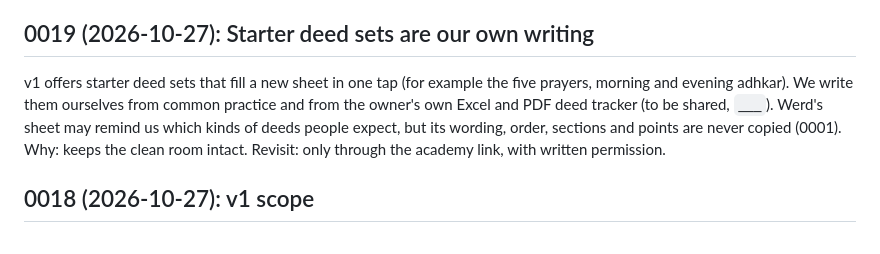
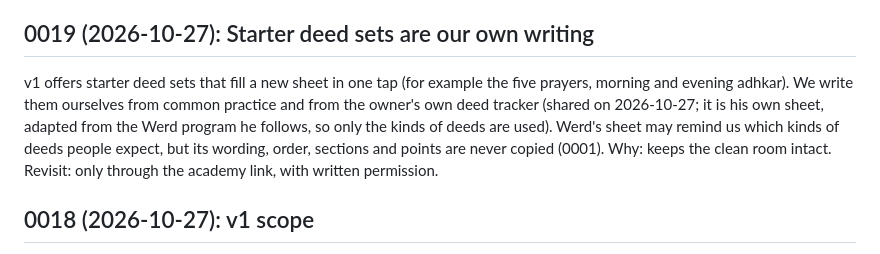
Before and after one commit to Ahmed-Ahmed16/werdy, a Markdown page: docs/decisions.md, the part around the change. GitHub-like rendering.

```diff
--- a/docs/decisions.md
+++ b/docs/decisions.md
@@ -30,7 +30,7 @@ The owner can mark or change any past werdy day. A mark entered more than 2 days
 Editing a deed's schedule, target, slot or category applies from today forward; past werdy days keep the rules they had then. Archiving a deed stops it being due from today, and its history stays in reports. Deleting a deed with all its marks is a separate action that asks for confirmation. Why: a score the owner saw last month must not silently change. Cost: deeds keep a dated history of their rules. This extends scoring rule 4.
 
 ## 0019 (2026-10-27): Starter deed sets are our own writing
-v1 offers starter deed sets that fill a new sheet in one tap (for example the five prayers, morning and evening adhkar). We write them ourselves from common practice and from the owner's own Excel and PDF deed tracker (to be shared, `___`). Werd's sheet may remind us which kinds of deeds people expect, but its wording, order, sections and points are never copied (0001). Why: keeps the clean room intact. Revisit: only through the academy link, with written permission.
+v1 offers starter deed sets that fill a new sheet in one tap (for example the five prayers, morning and evening adhkar). We write them ourselves from common practice and from the owner's own deed tracker (shared on 2026-10-27; it is his own sheet, adapted from the Werd program he follows, so only the kinds of deeds are used). Werd's sheet may remind us which kinds of deeds people expect, but its wording, order, sections and points are never copied (0001). Why: keeps the clean room intact. Revisit: only through the academy link, with written permission.
 
 ## 0018 (2026-10-27): v1 scope
 In v1: owner and watcher roles (a watcher is a parent or mentor, read only), the daily sheet, the deed editor with schedules and targets, the four reports, starter deed sets, reminders (local notifications per deed or time slot, no server needed), offline use, and Google sign in for sync and sharing, on Android and the web. Out of v1: a teacher role, watchers assigning deeds, chat between owner and watcher (v1.5 or v2), the academy link (later, and only with written permission, 0001), payments, subscriptions and ads. Why: a small v1 that the owner and family use daily, which can then be shown to the academy.
```
Also changed, not shown: .scratch/v1/starter-sets.md (+1 -1 lines).
